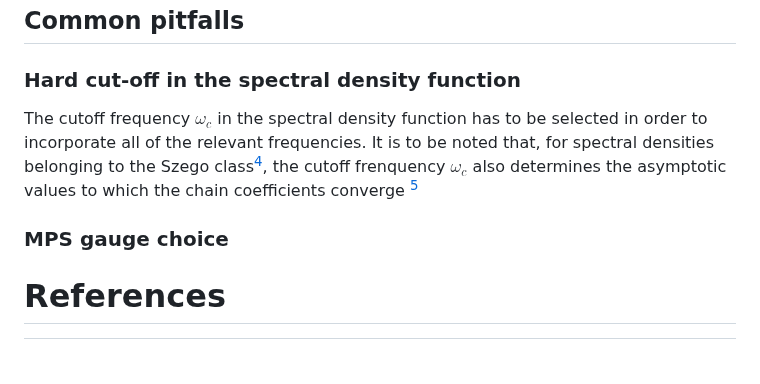
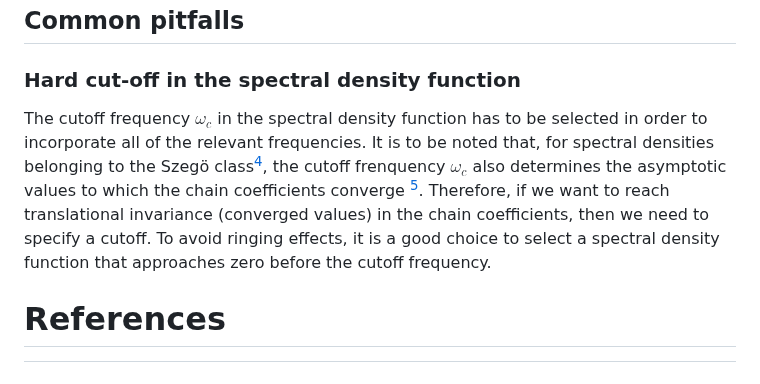
Before and after one commit to shareloqs/MPSDynamics, a Markdown page: docs/src/convergence.md, the part around the change. Rendered like a GitHub page.

```diff
--- a/docs/src/convergence.md
+++ b/docs/src/convergence.md
@@ -51,10 +51,8 @@ The time step used in simulations must be small enough to accurately capture the
 ## Common pitfalls
 
 ### Hard cut-off in the spectral density function
-The cutoff frequency $\omega_c$ in the spectral density function has to be selected in order to incorporate all of the relevant frequencies. It is to be noted that, for spectral densities belonging to the Szego class[^chin_exact_2010], the cutoff frenquency $\omega_c$ also determines the asymptotic values to which the chain coefficients converge [^woods_mappings_2014]
+The cutoff frequency $\omega_c$ in the spectral density function has to be selected in order to incorporate all of the relevant frequencies. It is to be noted that, for spectral densities belonging to the Szegö class[^chin_exact_2010], the cutoff frenquency $\omega_c$ also determines the asymptotic values to which the chain coefficients converge [^woods_mappings_2014]. Therefore, if we want to reach translational invariance (converged values) in the chain coefficients, then we need to specify a cutoff. To avoid ringing effects, it is a good choice to select a spectral density function that approaches zero before the cutoff frequency.
 
-
-### MPS gauge choice
 
 # References
 [^woods_simulating_2015]: Woods, M. P.; Cramer, M.; Plenio, M. B. Simulating Bosonic Baths with Error Bars. Phys. Rev. Lett. 2015, 115 (13), 130401. https://doi.org/10.1103/PhysRevLett.115.130401.
```
